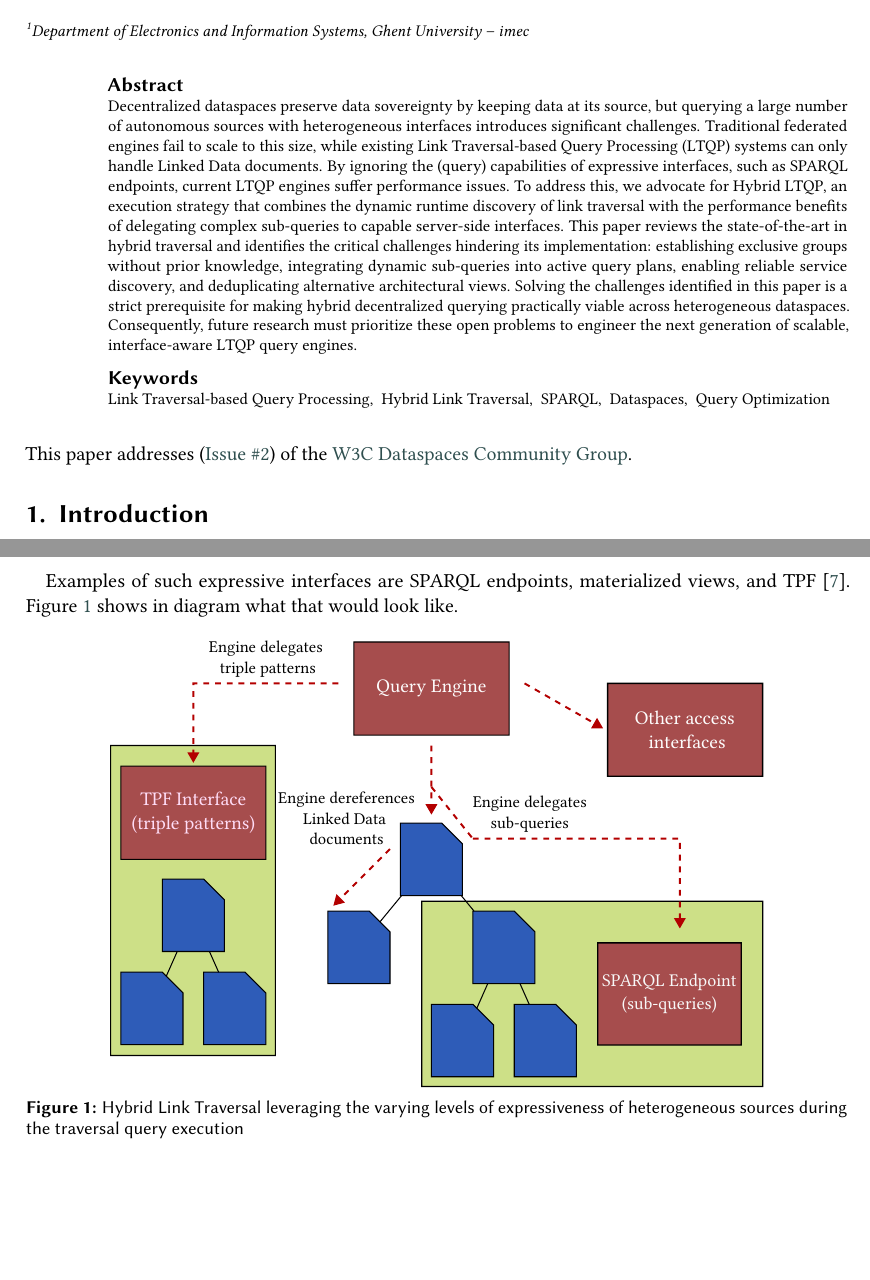
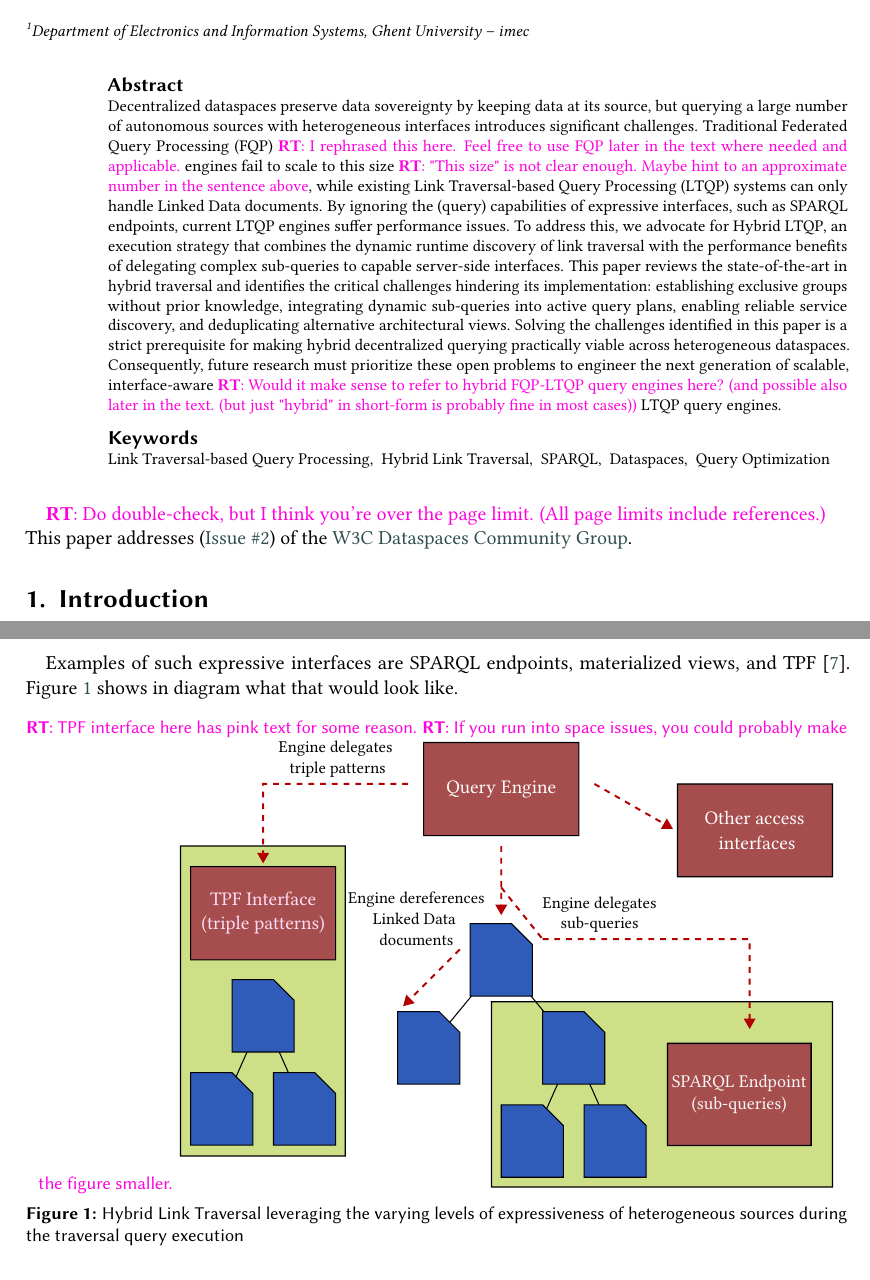
Before and after one commit to RubenEschauzier/position-paper-hybrid-link-traversal-sds-workshop, a LaTeX document (main.tex): two parts of pages 1 and 2 of 11, joined at a grey line, cut so that both start at the same text, the shorter picture padded with empty space. Compiled offline with pdfLaTeX; a LaTeX package or settings file that is missing is left out.

Commit message:
Add second review

```diff
--- a/main.tex
+++ b/main.tex
@@ -62,7 +62,7 @@ email=ruben.taelman@ugent.be
 Decentralized dataspaces preserve data sovereignty by keeping data at its source,
 but querying a large number of autonomous sources with heterogeneous interfaces introduces significant challenges.
 % Need: Why something needed to be done at all
-Traditional federated engines fail to scale to this size, while existing Link Traversal-based Query Processing (LTQP) systems can only handle Linked Data documents.
+Traditional Federated Query Processing (FQP) \rt{I rephrased this here. Feel free to use FQP later in the text where needed and applicable.} engines fail to scale to this size \rt{"This size" is not clear enough. Maybe hint to an approximate number in the sentence above}, while existing Link Traversal-based Query Processing (LTQP) systems can only handle Linked Data documents.
 By ignoring the (query) capabilities of expressive interfaces, such as SPARQL endpoints,
 current LTQP engines suffer performance issues.
 % Task: What was undertaken to address the need
@@ -77,7 +77,7 @@ Solving the challenges identified in this paper is a strict prerequisite
 for making hybrid decentralized querying practically viable across heterogeneous dataspaces.
 % Perspectives: What the future holds, beyond this work
 Consequently, future research must prioritize these open problems to engineer the next generation of scalable,
-interface-aware LTQP query engines.\end{abstract}
+interface-aware \rt{Would it make sense to refer to hybrid FQP-LTQP query engines here? (and possible also later in the text. (but just "hybrid" in short-form is probably fine in most cases))} LTQP query engines.\end{abstract}
 
 %%
 %% Keywords. The author(s) should pick words that accurately describe
@@ -91,6 +91,8 @@ interface-aware LTQP query engines.\end{abstract}
 \end{keywords}
 
 \maketitle
+
+\rt{Do double-check, but I think you're over the page limit. (All page limits include references.)}
 
 %%
 %% Reference a generic issue from the W3C Dataspaces Community Group, as described at https://dbis.rwth-aachen.de/SDS25/#submission. The author(s) must reference an existing issue in the GitHub repository, or add a new one.
@@ -150,6 +152,8 @@ Examples of such expressive interfaces are SPARQL endpoints, materialized views,
 Figure~\ref{fig:main_fig} shows in diagram what that would look like.
 
 \begin{figure}[htp]
+    \rt{TPF interface here has pink text for some reason.}
+    \rt{If you run into space issues, you could probably make the figure smaller.}
     \centering
     \includegraphics[width=.8\textwidth]{main_figure_hybrid_traversal.pdf}
     \caption{Hybrid Link Traversal leveraging the varying levels of expressiveness of heterogeneous sources during the traversal query execution}
```
Also changed, not shown: main.pdf, 2 other files.
